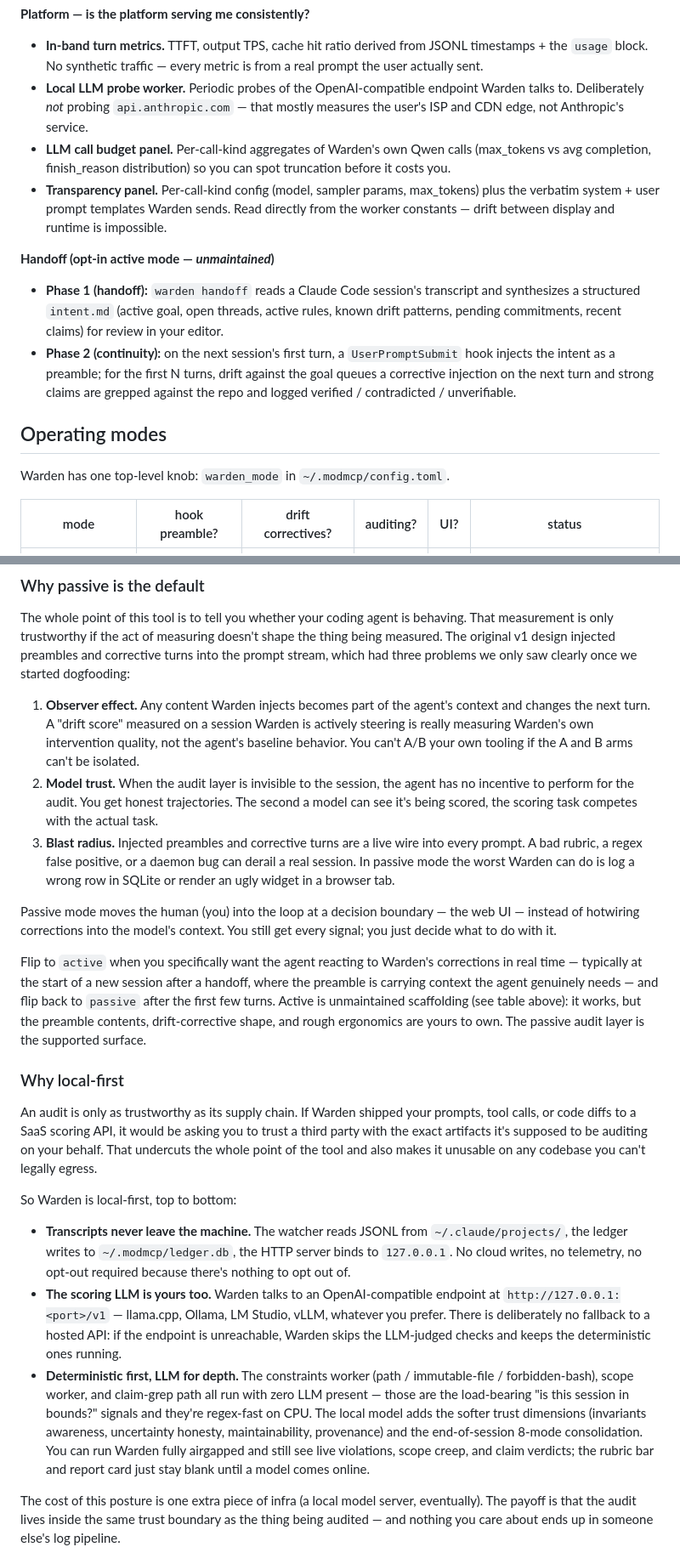
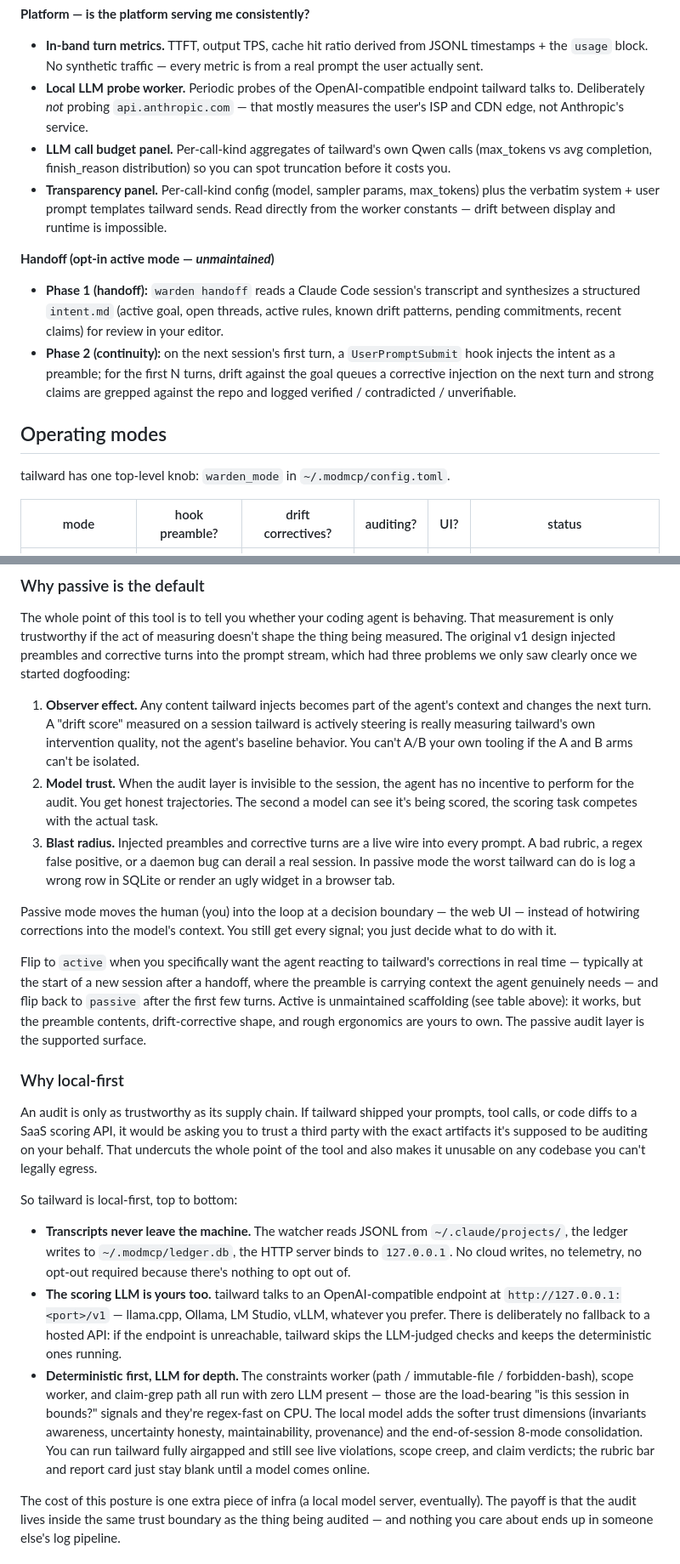
Before and after one commit to bifurcatelabs/tailward, a Markdown page: README.md, 2 parts joined by grey strips. Shown at 85% size. Rendered like a GitHub page.

```diff
--- a/README.md
+++ b/README.md
@@ -32,9 +34,9 @@ Solo-dev work; expect rough edges. Issues and discussion welcome — see [CONTRI
 **Platform — is the platform serving me consistently?**
 
 - **In-band turn metrics.** TTFT, output TPS, cache hit ratio derived from JSONL timestamps + the `usage` block. No synthetic traffic — every metric is from a real prompt the user actually sent.
-- **Local LLM probe worker.** Periodic probes of the OpenAI-compatible endpoint Warden talks to. Deliberately *not* probing `api.anthropic.com` — that mostly measures the user's ISP and CDN edge, not Anthropic's service.
-- **LLM call budget panel.** Per-call-kind aggregates of Warden's own Qwen calls (max_tokens vs avg completion, finish_reason distribution) so you can spot truncation before it costs you.
-- **Transparency panel.** Per-call-kind config (model, sampler params, max_tokens) plus the verbatim system + user prompt templates Warden sends. Read directly from the worker constants — drift between display and runtime is impossible.
+- **Local LLM probe worker.** Periodic probes of the OpenAI-compatible endpoint tailward talks to. Deliberately *not* probing `api.anthropic.com` — that mostly measures the user's ISP and CDN edge, not Anthropic's service.
+- **LLM call budget panel.** Per-call-kind aggregates of tailward's own Qwen calls (max_tokens vs avg completion, finish_reason distribution) so you can spot truncation before it costs you.
+- **Transparency panel.** Per-call-kind config (model, sampler params, max_tokens) plus the verbatim system + user prompt templates tailward sends. Read directly from the worker constants — drift between display and runtime is impossible.
 
 **Handoff (opt-in active mode — _unmaintained_)**
 
@@ -43,7 +45,7 @@ Solo-dev work; expect rough edges. Issues and discussion welcome — see [CONTRI
 
 ## Operating modes
 
-Warden has one top-level knob: `warden_mode` in `~/.modmcp/config.toml`.
+tailward has one top-level knob: `warden_mode` in `~/.modmcp/config.toml`.
 
 | mode | hook preamble? | drift correctives? | auditing? | UI? | status |
 |---|---|---|---|---|---|
@@ -56,23 +58,23 @@ Warden has one top-level knob: `warden_mode` in `~/.modmcp/config.toml`.
 
 The whole point of this tool is to tell you whether your coding agent is behaving. That measurement is only trustworthy if the act of measuring doesn't shape the thing being measured. The original v1 design injected preambles and corrective turns into the prompt stream, which had three problems we only saw clearly once we started dogfooding:
 
-1. **Observer effect.** Any content Warden injects becomes part of the agent's context and changes the next turn. A "drift score" measured on a session Warden is actively steering is really measuring Warden's own intervention quality, not the agent's baseline behavior. You can't A/B your own tooling if the A and B arms can't be isolated.
+1. **Observer effect.** Any content tailward injects becomes part of the agent's context and changes the next turn. A "drift score" measured on a session tailward is actively steering is really measuring tailward's own intervention quality, not the agent's baseline behavior. You can't A/B your own tooling if the A and B arms can't be isolated.
 2. **Model trust.** When the audit layer is invisible to the session, the agent has no incentive to perform for the audit. You get honest trajectories. The second a model can see it's being scored, the scoring task competes with the actual task.
-3. **Blast radius.** Injected preambles and corrective turns are a live wire into every prompt. A bad rubric, a regex false positive, or a daemon bug can derail a real session. In passive mode the worst Warden can do is log a wrong row in SQLite or render an ugly widget in a browser tab.
+3. **Blast radius.** Injected preambles and corrective turns are a live wire into every prompt. A bad rubric, a regex false positive, or a daemon bug can derail a real session. In passive mode the worst tailward can do is log a wrong row in SQLite or render an ugly widget in a browser tab.
 
 Passive mode moves the human (you) into the loop at a decision boundary — the web UI — instead of hotwiring corrections into the model's context. You still get every signal; you just decide what to do with it.
 
-Flip to `active` when you specifically want the agent reacting to Warden's corrections in real time — typically at the start of a new session after a handoff, where the preamble is carrying context the agent genuinely needs — and flip back to `passive` after the first few turns. Active is unmaintained scaffolding (see table above): it works, but the preamble contents, drift-corrective shape, and rough ergonomics are yours to own. The passive audit layer is the supported surface.
+Flip to `active` when you specifically want the agent reacting to tailward's corrections in real time — typically at the start of a new session after a handoff, where the preamble is carrying context the agent genuinely needs — and flip back to `passive` after the first few turns. Active is unmaintained scaffolding (see table above): it works, but the preamble contents, drift-corrective shape, and rough ergonomics are yours to own. The passive audit layer is the supported surface.
 
 ### Why local-first
 
-An audit is only as trustworthy as its supply chain. If Warden shipped your prompts, tool calls, or code diffs to a SaaS scoring API, it would be asking you to trust a third party with the exact artifacts it's supposed to be auditing on your behalf. That undercuts the whole point of the tool and also makes it unusable on any codebase you can't legally egress.
+An audit is only as trustworthy as its supply chain. If tailward shipped your prompts, tool calls, or code diffs to a SaaS scoring API, it would be asking you to trust a third party with the exact artifacts it's supposed to be auditing on your behalf. That undercuts the whole point of the tool and also makes it unusable on any codebase you can't legally egress.
 
-So Warden is local-first, top to bottom:
+So tailward is local-first, top to bottom:
 
 - **Transcripts never leave the machine.** The watcher reads JSONL from `~/.claude/projects/`, the ledger writes to `~/.modmcp/ledger.db`, the HTTP server binds to `127.0.0.1`. No cloud writes, no telemetry, no opt-out required because there's nothing to opt out of.
-- **The scoring LLM is yours too.** Warden talks to an OpenAI-compatible endpoint at `http://127.0.0.1:<port>/v1` — llama.cpp, Ollama, LM Studio, vLLM, whatever you prefer. There is deliberately no fallback to a hosted API: if the endpoint is unreachable, Warden skips the LLM-judged checks and keeps the deterministic ones running.
-- **Deterministic first, LLM for depth.** The constraints worker (path / immutable-file / forbidden-bash), scope worker, and claim-grep path all run with zero LLM present — those are the load-bearing "is this session in bounds?" signals and they're regex-fast on CPU. The local model adds the softer trust dimensions (invariants awareness, uncertainty honesty, maintainability, provenance) and the end-of-session 8-mode consolidation. You can run Warden fully airgapped and still see live violations, scope creep, and claim verdicts; the rubric bar and report card just stay blank until a model comes online.
+- **The scoring LLM is yours too.** tailward talks to an OpenAI-compatible endpoint at `http://127.0.0.1:<port>/v1` — llama.cpp, Ollama, LM Studio, vLLM, whatever you prefer. There is deliberately no fallback to a hosted API: if the endpoint is unreachable, tailward skips the LLM-judged checks and keeps the deterministic ones running.
+- **Deterministic first, LLM for depth.** The constraints worker (path / immutable-file / forbidden-bash), scope worker, and claim-grep path all run with zero LLM present — those are the load-bearing "is this session in bounds?" signals and they're regex-fast on CPU. The local model adds the softer trust dimensions (invariants awareness, uncertainty honesty, maintainability, provenance) and the end-of-session 8-mode consolidation. You can run tailward fully airgapped and still see live violations, scope creep, and claim verdicts; the rubric bar and report card just stay blank until a model comes online.
 
 The cost of this posture is one extra piece of infra (a local model server, eventually). The payoff is that the audit lives inside the same trust boundary as the thing being audited — and nothing you care about ends up in someone else's log pipeline.
 
```
Also changed, not shown: other parts of README.md (+10 -8 lines).
